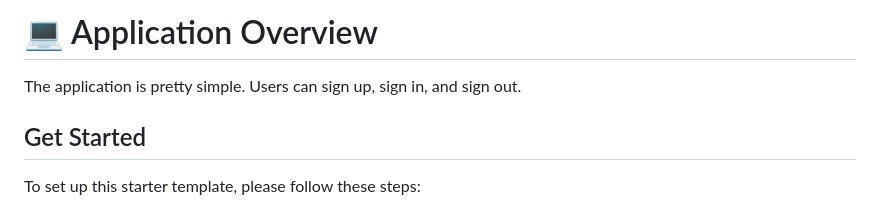
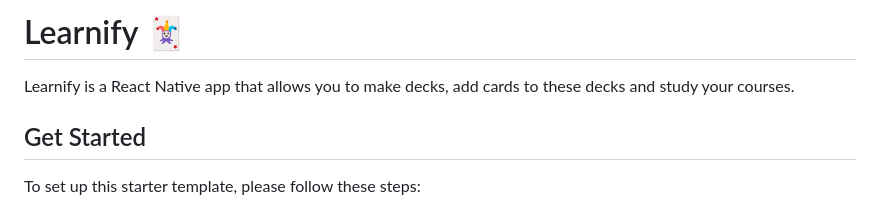
Before and after one commit to Enzoait/learnify-ldf-2, a Markdown page: README.md, the part around the change. Rendered like a GitHub page.

```diff
--- a/README.md
+++ b/README.md
@@ -1,6 +1,6 @@
-# 💻 Application Overview
+# Learnify 🃏
 
-The application is pretty simple. Users can sign up, sign in, and sign out.
+Learnify is a React Native app that allows you to make decks, add cards to these decks and study your courses.
 
 ## Get Started
 
```
